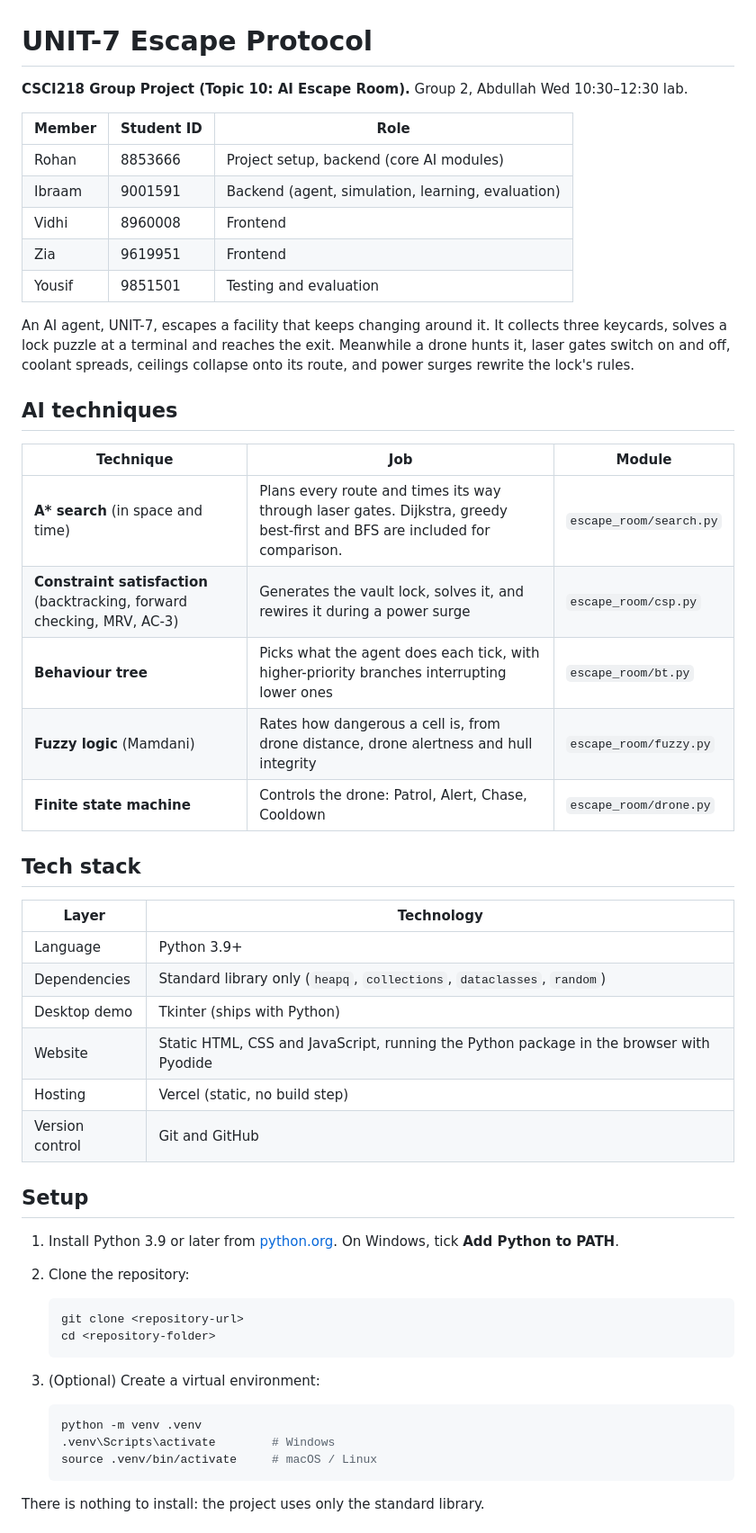
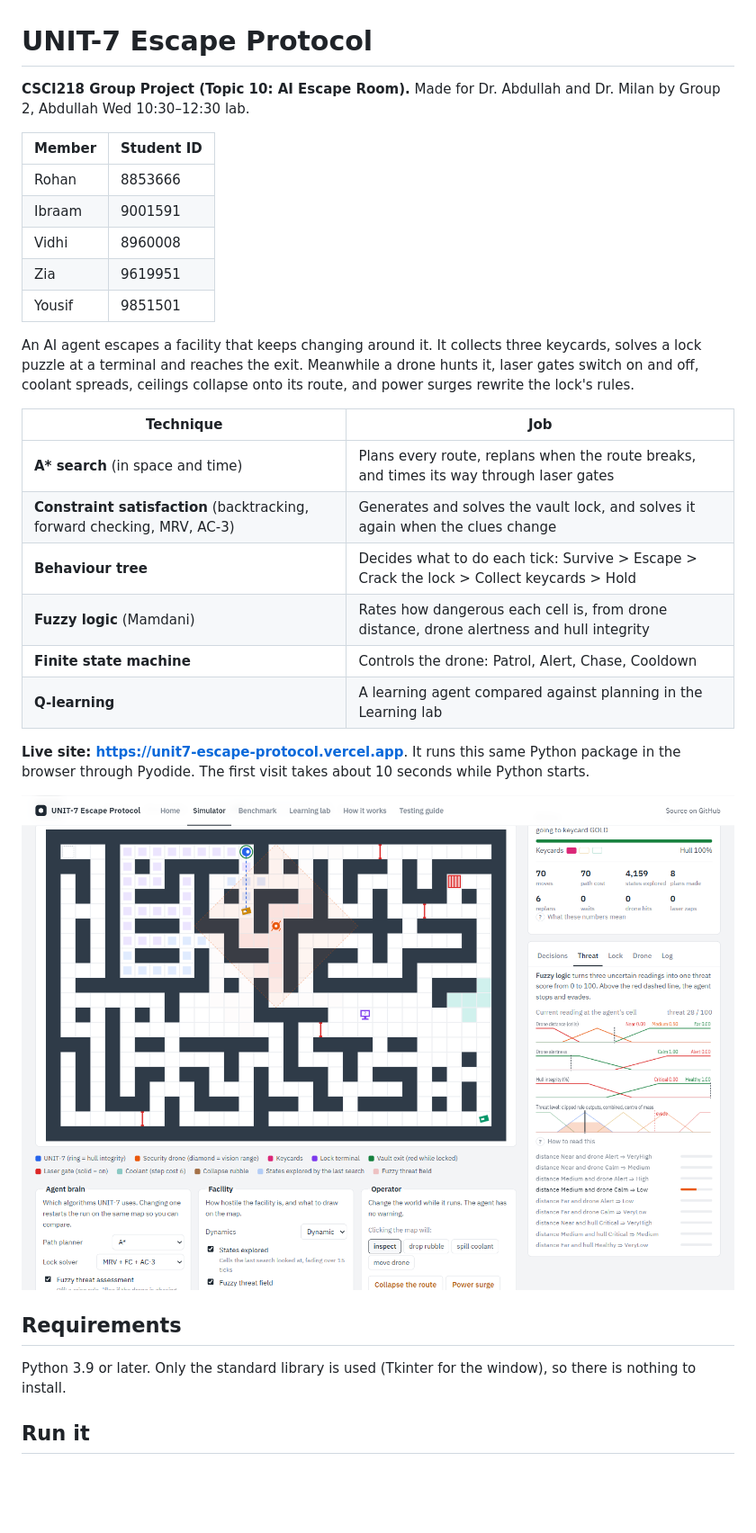
Before and after one commit to RohanRaoCs/unit7-escape-protocol, a Markdown page: README.md, the part around one of its changes. Shown at 90% size. Drawn GitHub-style; pictures changed too: docs/screenshot.png (added); blank space fills up the shorter version.

Commit message:
Match the original project, add student IDs, and point links to the new repo and site

````diff
--- a/README.md
+++ b/README.md
@@ -1,55 +1,33 @@
 # UNIT-7 Escape Protocol
 
-**CSCI218 Group Project (Topic 10: AI Escape Room).** Group 2, Abdullah Wed 10:30–12:30 lab.
+**CSCI218 Group Project (Topic 10: AI Escape Room).** Made for Dr. Abdullah and Dr. Milan by Group 2, Abdullah Wed 10:30–12:30 lab.
 
-| Member | Student ID | Role |
-|---|---|---|
-| Rohan | 8853666 | Project setup, backend (core AI modules) |
-| Ibraam | 9001591 | Backend (agent, simulation, learning, evaluation) |
-| Vidhi | 8960008 | Frontend |
-| Zia | 9619951 | Frontend |
-| Yousif | 9851501 | Testing and evaluation |
+| Member | Student ID |
+|---|---|
+| Rohan | 8853666 |
+| Ibraam | 9001591 |
+| Vidhi | 8960008 |
+| Zia | 9619951 |
+| Yousif | 9851501 |
 
-An AI agent, UNIT-7, escapes a facility that keeps changing around it. It collects three keycards, solves a lock puzzle at a terminal and reaches the exit. Meanwhile a drone hunts it, laser gates switch on and off, coolant spreads, ceilings collapse onto its route, and power surges rewrite the lock's rules.
+An AI agent escapes a facility that keeps changing around it. It collects three keycards, solves a lock puzzle at a terminal and reaches the exit. Meanwhile a drone hunts it, laser gates switch on and off, coolant spreads, ceilings collapse onto its route, and power surges rewrite the lock's rules.
 
-## AI techniques
+| Technique | Job |
+|---|---|
+| **A\* search** (in space and time) | Plans every route, replans when the route breaks, and times its way through laser gates |
+| **Constraint satisfaction** (backtracking, forward checking, MRV, AC-3) | Generates and solves the vault lock, and solves it again when the clues change |
+| **Behaviour tree** | Decides what to do each tick: Survive > Escape > Crack the lock > Collect keycards > Hold |
+| **Fuzzy logic** (Mamdani) | Rates how dangerous each cell is, from drone distance, drone alertness and hull integrity |
+| **Finite state machine** | Controls the drone: Patrol, Alert, Chase, Cooldown |
+| **Q-learning** | A learning agent compared against planning in the Learning lab |
 
-| Technique | Job | Module |
-|---|---|---|
-| **A\* search** (in space and time) | Plans every route and times its way through laser gates. Dijkstra, greedy best-first and BFS are included for comparison. | `escape_room/search.py` |
-| **Constraint satisfaction** (backtracking, forward checking, MRV, AC-3) | Generates the vault lock, solves it, and rewires it during a power surge | `escape_room/csp.py` |
-| **Behaviour tree** | Picks what the agent does each tick, with higher-priority branches interrupting lower ones | `escape_room/bt.py` |
-| **Fuzzy logic** (Mamdani) | Rates how dangerous a cell is, from drone distance, drone alertness and hull integrity | `escape_room/fuzzy.py` |
-| **Finite state machine** | Controls the drone: Patrol, Alert, Chase, Cooldown | `escape_room/drone.py` |
+**Live site: https://unit7-escape-protocol.vercel.app**. It runs this same Python package in the browser through Pyodide. The first visit takes about 10 seconds while Python starts.
 
-## Tech stack
+![Screenshot of the simulator](docs/screenshot.png)
 
-| Layer | Technology |
-|---|---|
-| Language | Python 3.9+ |
-| Dependencies | Standard library only (`heapq`, `collections`, `dataclasses`, `random`) |
-| Desktop demo | Tkinter (ships with Python) |
-| Website | Static HTML, CSS and JavaScript, running the Python package in the browser with Pyodide |
-| Hosting | Vercel (static, no build step) |
-| Version control | Git and GitHub |
+## Requirements
 
-## Setup
+Python 3.9 or later. Only the standard library is used (Tkinter for the window), so there is nothing to install.
 
-1. Install Python 3.9 or later from [python.org](https://www.python.org/downloads/). On Windows, tick **Add Python to PATH**.
-2. Clone the repository:
+## Run it
 
-   ```bash
-   git clone <repository-url>
-   cd <repository-folder>
-   ```
-
-3. (Optional) Create a virtual environment:
-
-   ```bash
-   python -m venv .venv
-   .venv\Scripts\activate        # Windows
-   source .venv/bin/activate     # macOS / Linux
-   ```
-
-There is nothing to install: the project uses only the standard library.
-
````
Also changed, not shown: other parts of README.md (+57 -33 lines), docs/REPORT.md (added, +330 -0 lines), results/summary.md (renamed from result/summary.md), 16 other files.
